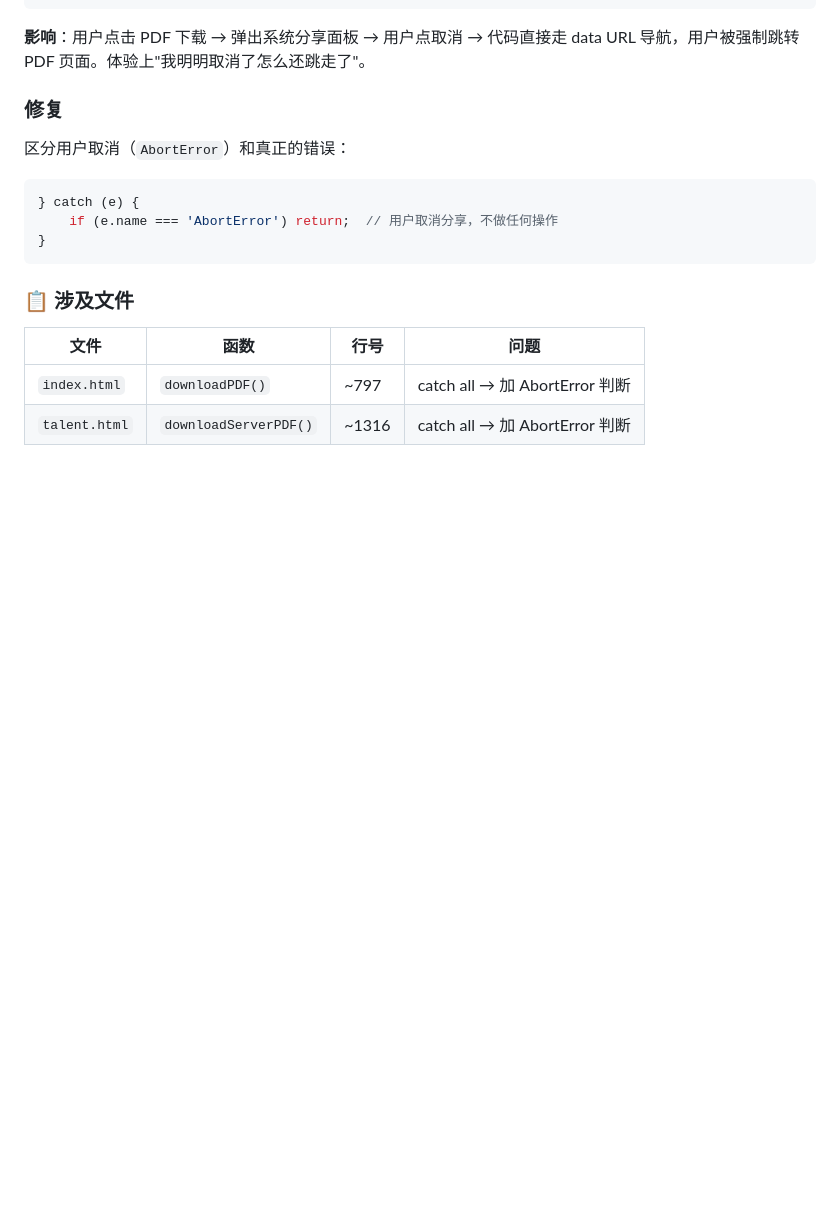
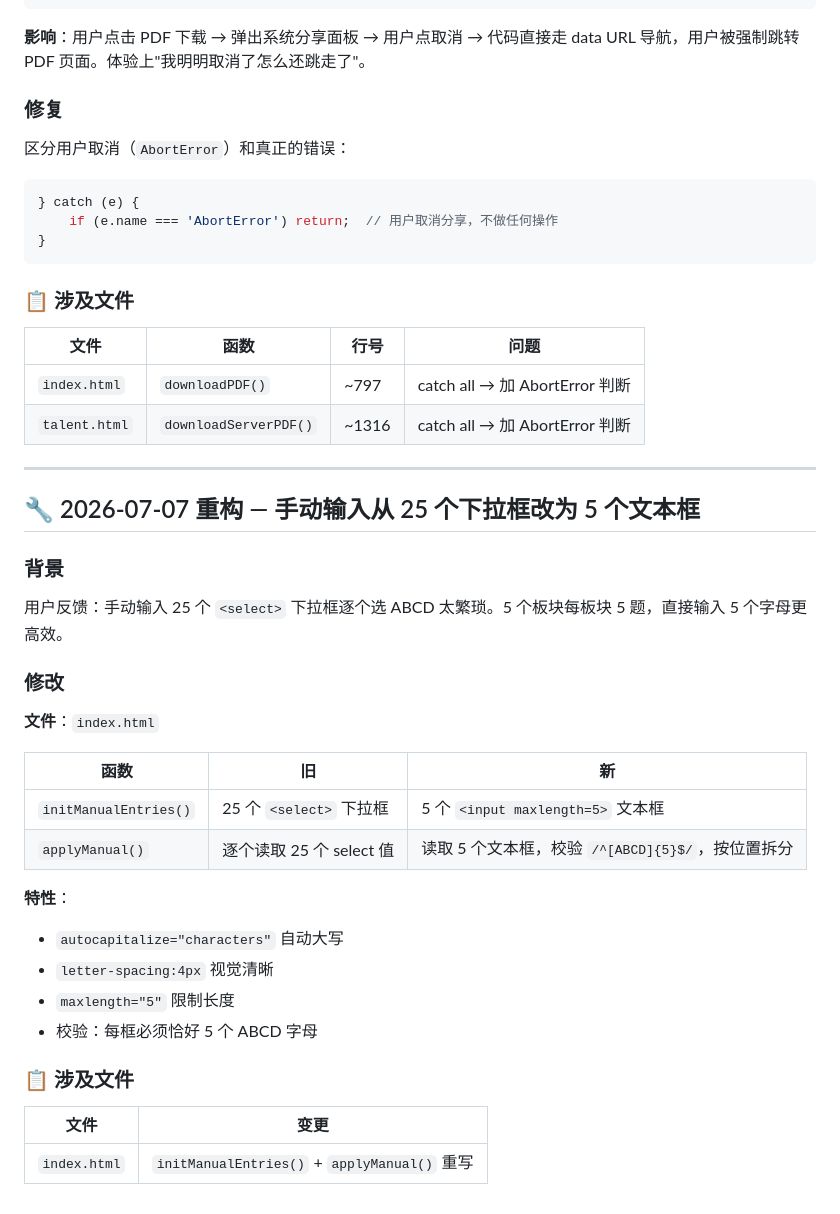
Before and after one commit to gracewang3051-web/see-mvp, a Markdown page: CODE_REVIEW_FIXES.md, the part around the change. Drawn GitHub-style; blank space fills up the shorter version.

Commit message:
docs: 记录手动输入重构（25下拉框 → 5文本框）

```diff
--- a/CODE_REVIEW_FIXES.md
+++ b/CODE_REVIEW_FIXES.md
@@ -524,3 +524,32 @@ reader.readAsDataURL(blob);
 |------|------|------|------|
 | `index.html` | `downloadPDF()` | ~797 | catch all → 加 AbortError 判断 |
 | `talent.html` | `downloadServerPDF()` | ~1316 | catch all → 加 AbortError 判断 |
+
+---
+
+## 🔧 2026-07-07 重构 — 手动输入从 25 个下拉框改为 5 个文本框
+
+### 背景
+
+用户反馈：手动输入 25 个 `<select>` 下拉框逐个选 ABCD 太繁琐。5 个板块每板块 5 题，直接输入 5 个字母更高效。
+
+### 修改
+
+**文件**：`index.html`
+
+| 函数 | 旧 | 新 |
+|------|-----|-----|
+| `initManualEntries()` | 25 个 `<select>` 下拉框 | 5 个 `<input maxlength=5>` 文本框 |
+| `applyManual()` | 逐个读取 25 个 select 值 | 读取 5 个文本框，校验 `/^[ABCD]{5}$/`，按位置拆分 |
+
+**特性**：
+- `autocapitalize="characters"` 自动大写
+- `letter-spacing:4px` 视觉清晰
+- `maxlength="5"` 限制长度
+- 校验：每框必须恰好 5 个 ABCD 字母
+
+### 📋 涉及文件
+
+| 文件 | 变更 |
+|------|------|
+| `index.html` | `initManualEntries()` + `applyManual()` 重写 |
```
